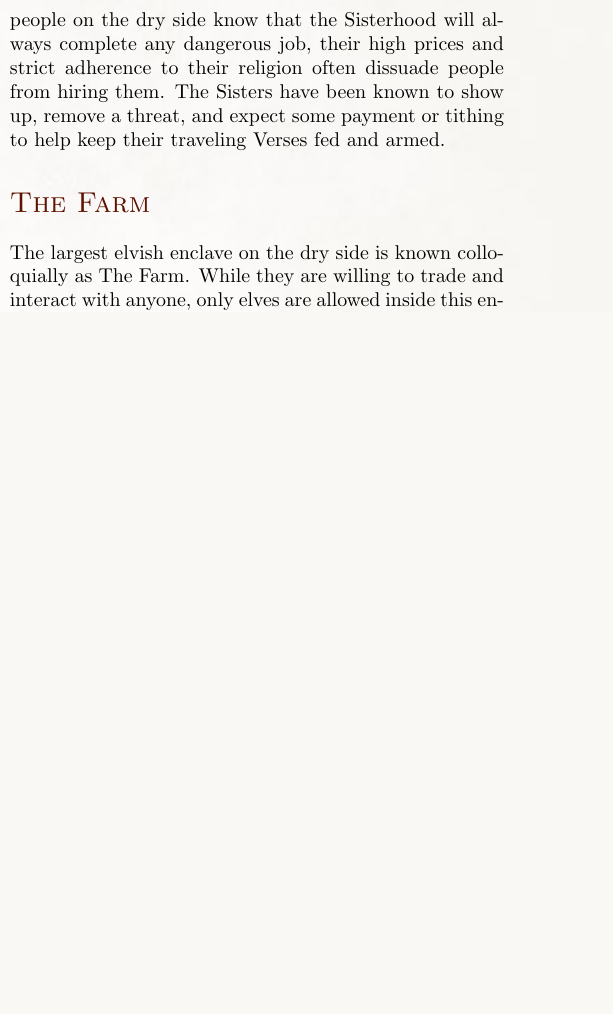
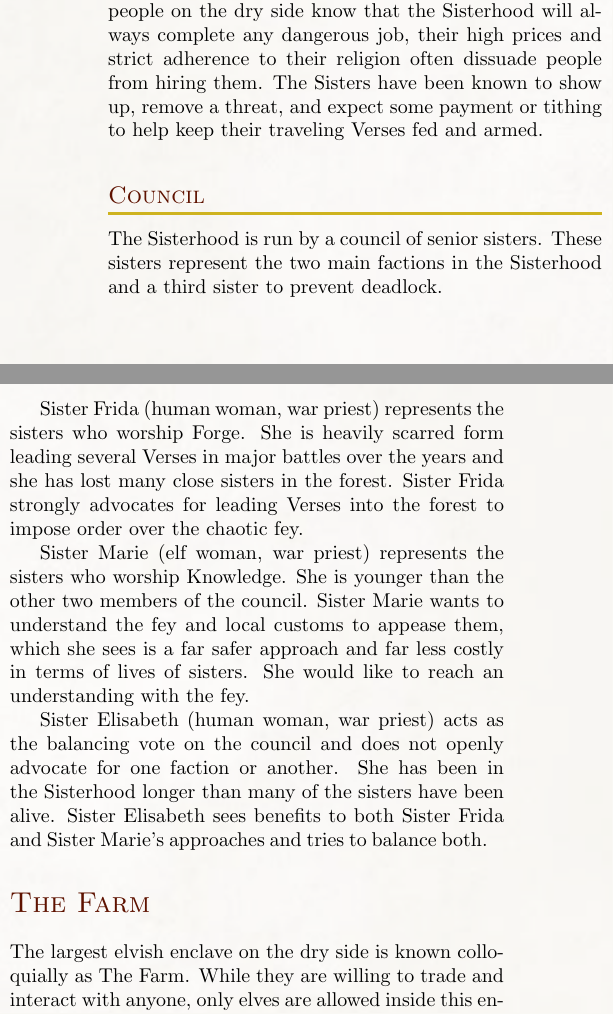
Before and after one commit to Eudicods/Theaceae, a LaTeX book (source/Module.tex, which reads source/4-DrySide/Sisters/Council.tex, source/4-DrySide/Sisters/Sisters.tex): part of one column of page 12 of 12 before the commit and two parts of the columns of page 12 of 12 after it, the two joined at a grey line, cut so that both start at the same text, the shorter picture padded with empty space. Compiled offline with pdfLaTeX.

Commit message:
add sisters council

```diff
--- /dev/null
+++ b/source/4-DrySide/Sisters/Council.tex
@@ -0,0 +1,15 @@
+The Sisterhood is run by a council of senior sisters.
+These sisters represent the two main factions in the Sisterhood and a third sister to prevent deadlock.
+
+Sister Frida (human woman, war priest) represents the sisters who worship Forge.
+She is heavily scarred form leading several Verses in major battles over the years and she has lost many close sisters in the forest.
+Sister Frida strongly advocates for leading Verses into the forest to impose order over the chaotic fey.
+
+Sister Marie (elf woman, war priest) represents the sisters who worship Knowledge.
+She is younger than the other two members of the council.
+Sister Marie wants to understand the fey and local customs to appease them, which she sees is a far safer approach and far less costly in terms of lives of sisters.
+She would like to reach an understanding with the fey.
+
+Sister Elisabeth (human woman, war priest) acts as the balancing vote on the council and does not openly advocate for one faction or another.
+She has been in the Sisterhood longer than many of the sisters have been alive.
+Sister Elisabeth sees benefits to both Sister Frida and Sister Marie's approaches and tries to balance both.
--- a/source/4-DrySide/Sisters/Sisters.tex
+++ b/source/4-DrySide/Sisters/Sisters.tex
@@ -7,0 +9,2 @@
+\subsection{Council}
+\input{4-DrySide/Sisters/Council}
```
Also changed, not shown: source/4-DrySide/Sisters/Kalkum.tex (renamed from source/4-DrySide/Sisters/SanLeor.tex, +2 -2 lines), source/Module.pdf, source/4-DrySide/Sisters/Sisters.tex (5 more changed lines), 1 other file.
